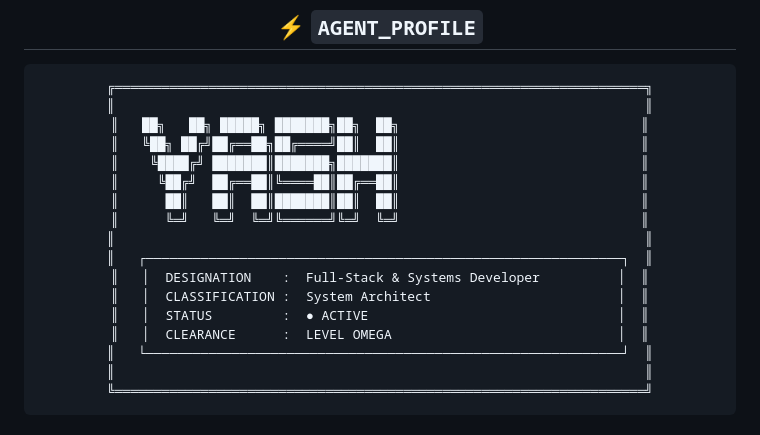
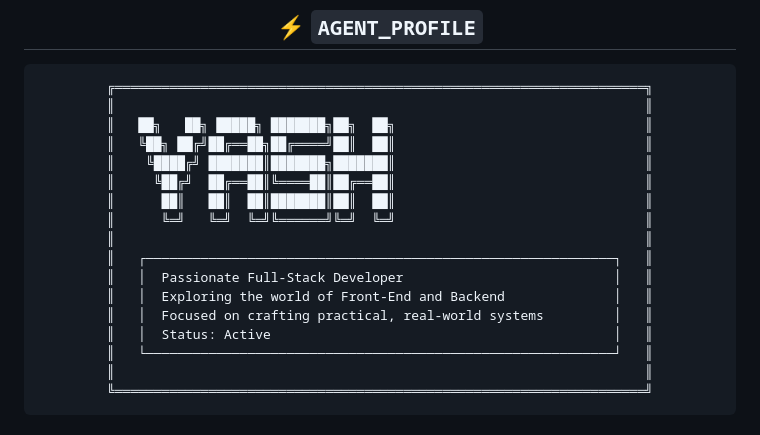
Before and after one commit to Yash-Javnjal/Yash-Javnjal, a Markdown page: README.md, the part around one of its changes. Drawn GitHub-style.

````diff
--- a/README.md
+++ b/README.md
@@ -31,19 +31,19 @@
 ```
 ╔════════════════════════════════════════════════════════════════════╗
 ║                                                                    ║
-║   ██╗   ██╗ █████╗ ███████╗██╗  ██╗                               ║
-║   ╚██╗ ██╔╝██╔══██╗██╔════╝██║  ██║                               ║
-║    ╚████╔╝ ███████║███████╗███████║                               ║
-║     ╚██╔╝  ██╔══██║╚════██║██╔══██║                               ║
-║      ██║   ██║  ██║███████║██║  ██║                               ║
-║      ╚═╝   ╚═╝  ╚═╝╚══════╝╚═╝  ╚═╝                               ║
+║   ██╗   ██╗ █████╗ ███████╗██╗  ██╗                                ║
+║   ╚██╗ ██╔╝██╔══██╗██╔════╝██║  ██║                                ║
+║    ╚████╔╝ ███████║███████╗███████║                                ║
+║     ╚██╔╝  ██╔══██║╚════██║██╔══██║                                ║
+║      ██║   ██║  ██║███████║██║  ██║                                ║
+║      ╚═╝   ╚═╝  ╚═╝╚══════╝╚═╝  ╚═╝                                ║
 ║                                                                    ║
-║   ┌─────────────────────────────────────────────────────────────┐  ║
-║   │  DESIGNATION    :  Full-Stack & Systems Developer          │  ║
-║   │  CLASSIFICATION :  System Architect                        │  ║
-║   │  STATUS         :  ● ACTIVE                                │  ║
-║   │  CLEARANCE      :  LEVEL OMEGA                             │  ║
-║   └─────────────────────────────────────────────────────────────┘  ║
+║   ┌────────────────────────────────────────────────────────────┐   ║
+║   │  Passionate Full-Stack Developer                           │   ║
+║   │  Exploring the world of Front-End and Backend              │   ║
+║   │  Focused on crafting practical, real-world systems         │   ║
+║   │  Status: Active                                            │   ║
+║   └────────────────────────────────────────────────────────────┘   ║
 ║                                                                    ║
 ╚════════════════════════════════════════════════════════════════════╝
 ```
````
Also changed, not shown: other parts of README.md (+0 -2 lines).
